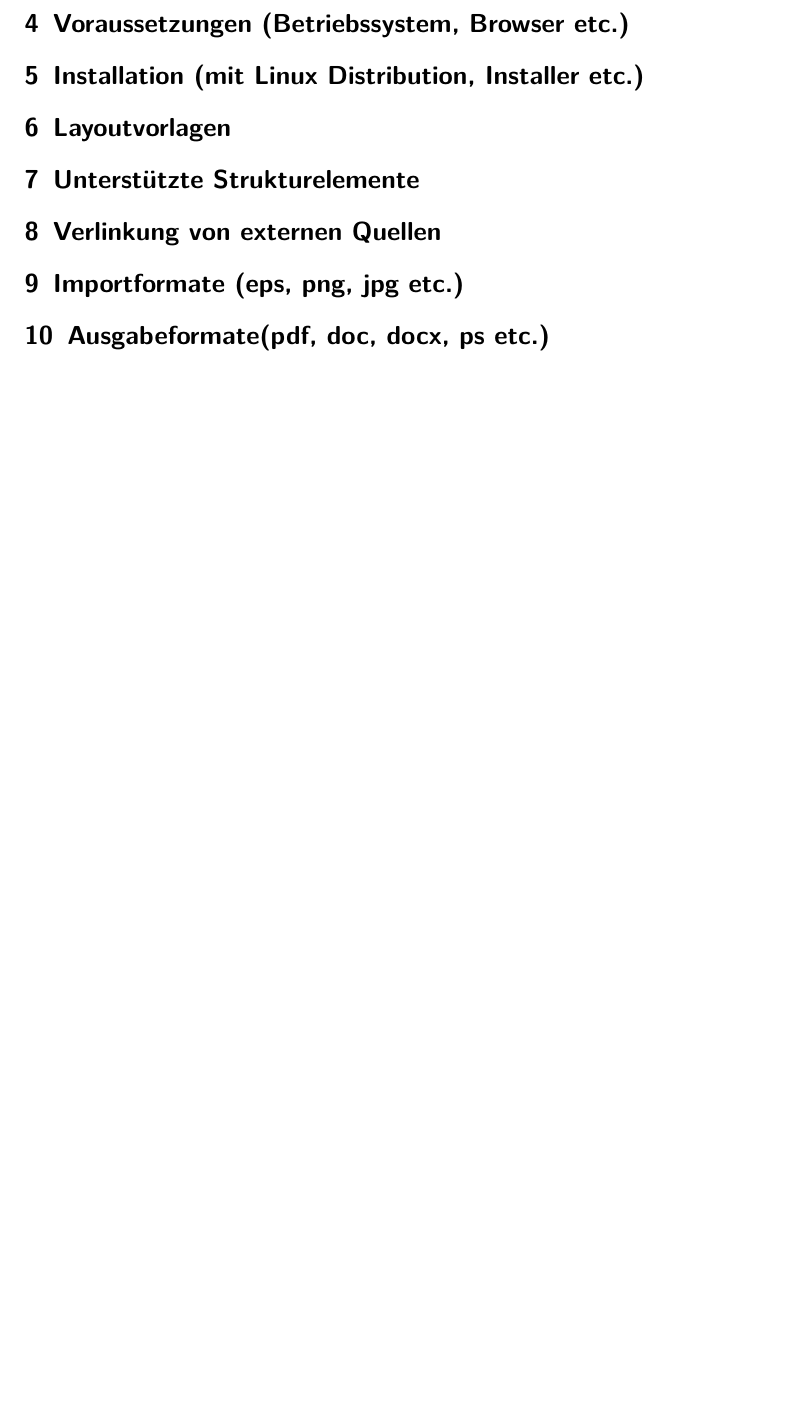
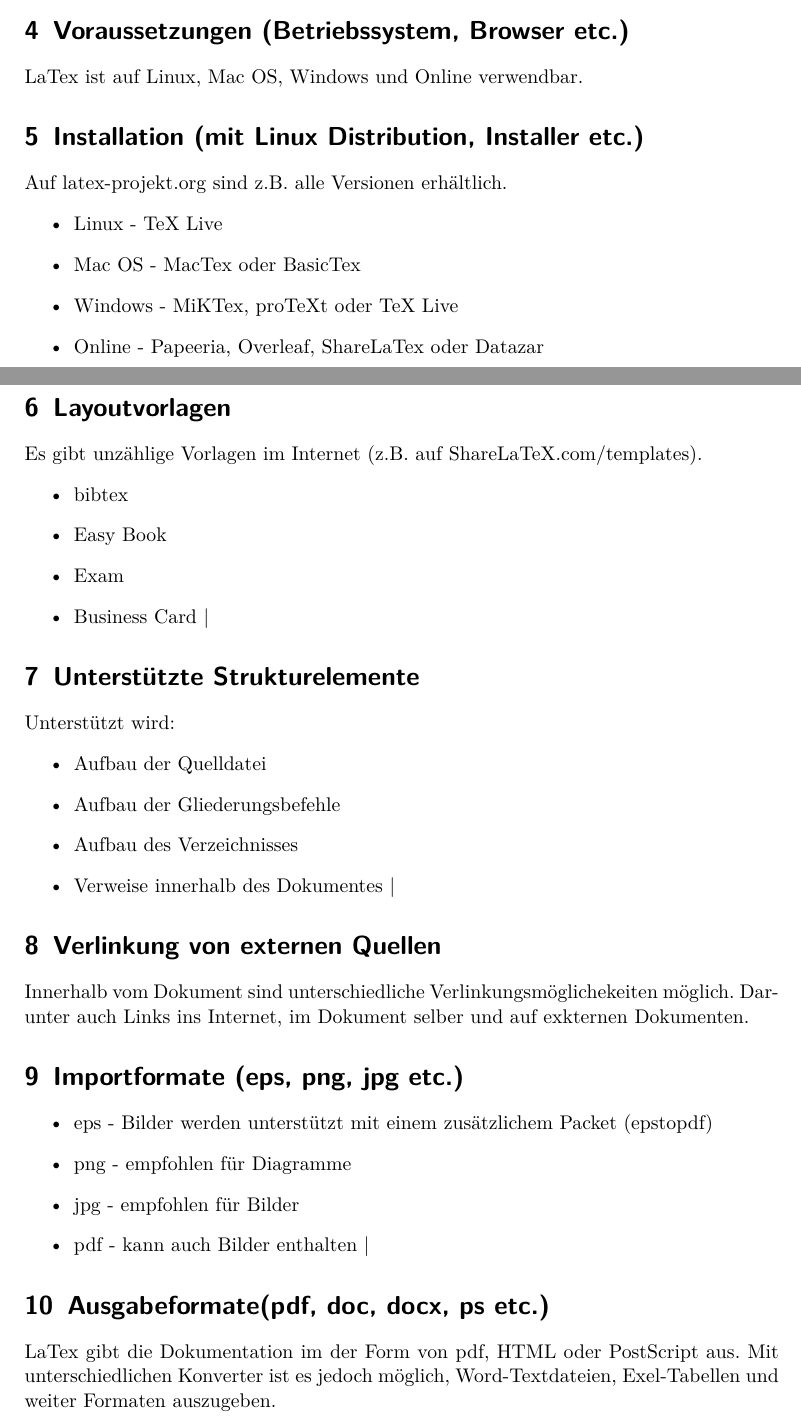
Before and after one commit to musdasch/business-communication, a LaTeX document (factsheet.tex): part of page 2 of 2 before the commit and two parts of pages 1 and 2 of 3 after it, the two joined at a grey line, cut so that both start at the same text, the shorter picture padded with empty space. Compiled offline with pdfLaTeX.

Commit message:
Fragen 3 bis 13 beantwortet

```diff
--- a/factsheet.tex
+++ b/factsheet.tex
@@ -24,16 +30,50 @@ Das Wort LaTex setzt sich aus Leslie Lampert (La) und Tex zusammen.
 
 \section{Voraussetzungen (Betriebssystem, Browser etc.)}
 
+LaTex ist auf Linux, Mac OS, Windows und Online verwendbar.
+
 \section{Installation (mit Linux Distribution, Installer etc.)}
 
+Auf latex-projekt.org sind z.B. alle Versionen erhältlich.
+\begin{itemize}
+	\item Linux - TeX Live
+	\item Mac OS - MacTex oder BasicTex
+	\item Windows - MiKTex, proTeXt oder TeX Live
+	\item Online - Papeeria, Overleaf, ShareLaTex oder Datazar
+\end{itemize}
+
 \section{Layoutvorlagen}
+Es gibt unzählige Vorlagen im Internet (z.B. auf ShareLaTeX.com/templates).
+\begin{itemize}
+	\item bibtex
+	\item Easy Book
+	\item Exam
+	\item Business Card
+|\end{itemize}
 
 \section{Unterstützte Strukturelemente}
+Unterstützt wird:
+\begin{itemize}
+	\item Aufbau der Quelldatei
+	\item Aufbau der Gliederungsbefehle
+	\item Aufbau des Verzeichnisses
+	\item Verweise innerhalb des Dokumentes
+|\end{itemize}
 
 \section{Verlinkung von externen Quellen}
+Innerhalb vom Dokument sind unterschiedliche Verlinkungsmöglichekeiten möglich.
+Darunter auch Links ins Internet, im Dokument selber und auf exkternen Dokumenten.
 
 \section{Importformate (eps, png, jpg etc.)}
+\begin{itemize}
+	\item eps - Bilder werden unterstützt mit einem zusätzlichem Packet (epstopdf)
+	\item png - empfohlen für Diagramme
+	\item jpg - empfohlen für Bilder
+	\item pdf - kann auch Bilder enthalten
+|\end{itemize}
 
 \section{Ausgabeformate(pdf, doc, docx, ps etc.)}
+LaTex gibt die Dokumentation im der Form von pdf, HTML oder PostScript aus.
+Mit unterschiedlichen Konverter ist es jedoch möglich, Word-Textdateien, Exel-Tabellen und weiter Formaten auszugeben.
 
 \section{Druckformate (DIN A-Serie, Flyer, Prospekte, Buch, Manuel etc.)}
```
Also changed, not shown: factsheet.tex (12 more changed lines).
